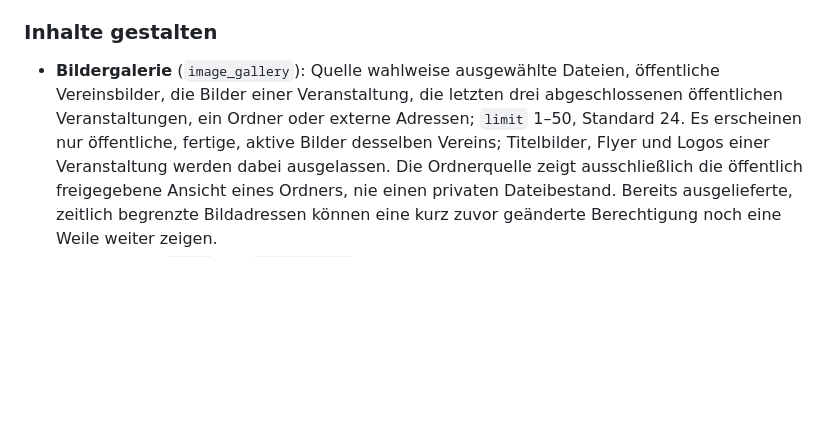
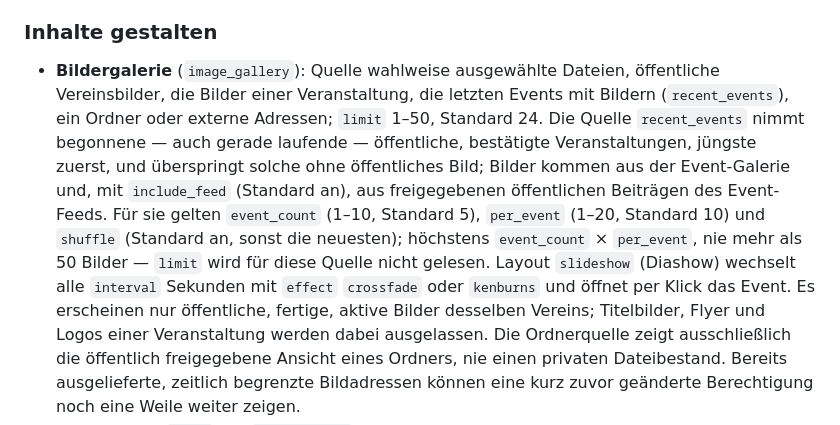
Before and after one commit to Comvenio/comvenio-cli, a Markdown page: docs/homepage.md, the part around the change. GitHub-like rendering; blank space fills up the shorter version.

Commit message:
docs(homepage): Quelle „Letzte Events mit Bildern“ und Layout Diashow beschreiben
Der Abschnitt „Inhalte gestalten“ nannte für die Bildergalerie noch die
letzten drei abgeschlossenen Events. Seit K20 (Schema #208) gelten
event_count, per_event, include_feed, shuffle, die Grenze von 50 Bildern
und das Layout slideshow mit interval und effect.

RTS-Item: e9263a70-b6a3-4168-9e5d-4cbfb389deba
RTS-Commit-Type: docs

Co-Authored-By: Claude Opus 5.5 <noreply@anthropic.com>
Claude-Session: https://claude.ai/code/session_01RV4vGTPskU8Var2LbSP7wM

```diff
--- a/docs/homepage.md
+++ b/docs/homepage.md
@@ -107,9 +107,18 @@ veröffentlichen.
 ### Inhalte gestalten
 
 - **Bildergalerie** (`image_gallery`): Quelle wahlweise ausgewählte Dateien,
-  öffentliche Vereinsbilder, die Bilder einer Veranstaltung, die letzten drei
-  abgeschlossenen öffentlichen Veranstaltungen, ein Ordner oder externe
-  Adressen; `limit` 1–50, Standard 24. Es erscheinen nur öffentliche, fertige,
+  öffentliche Vereinsbilder, die Bilder einer Veranstaltung, die letzten Events
+  mit Bildern (`recent_events`), ein Ordner oder externe Adressen; `limit`
+  1–50, Standard 24. Die Quelle `recent_events` nimmt begonnene — auch gerade
+  laufende — öffentliche, bestätigte Veranstaltungen, jüngste zuerst, und
+  überspringt solche ohne öffentliches Bild; Bilder kommen aus der Event-Galerie
+  und, mit `include_feed` (Standard an), aus freigegebenen öffentlichen
+  Beiträgen des Event-Feeds. Für sie gelten `event_count` (1–10, Standard 5),
+  `per_event` (1–20, Standard 10) und `shuffle` (Standard an, sonst die
+  neuesten); höchstens `event_count` × `per_event`, nie mehr als 50 Bilder —
+  `limit` wird für diese Quelle nicht gelesen. Layout `slideshow` (Diashow)
+  wechselt alle `interval` Sekunden mit `effect` `crossfade` oder `kenburns`
+  und öffnet per Klick das Event. Es erscheinen nur öffentliche, fertige,
   aktive Bilder desselben Vereins; Titelbilder, Flyer und Logos einer
   Veranstaltung werden dabei ausgelassen. Die Ordnerquelle zeigt ausschließlich
   die öffentlich freigegebene Ansicht eines Ordners, nie einen privaten
```
